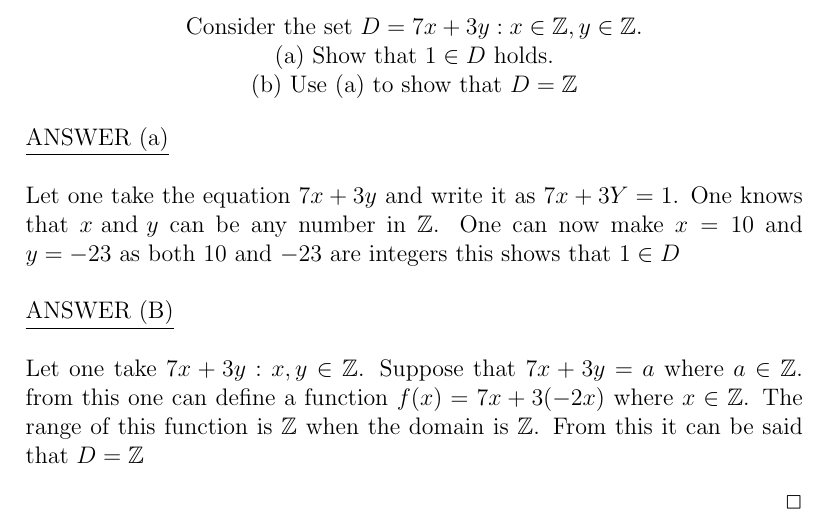
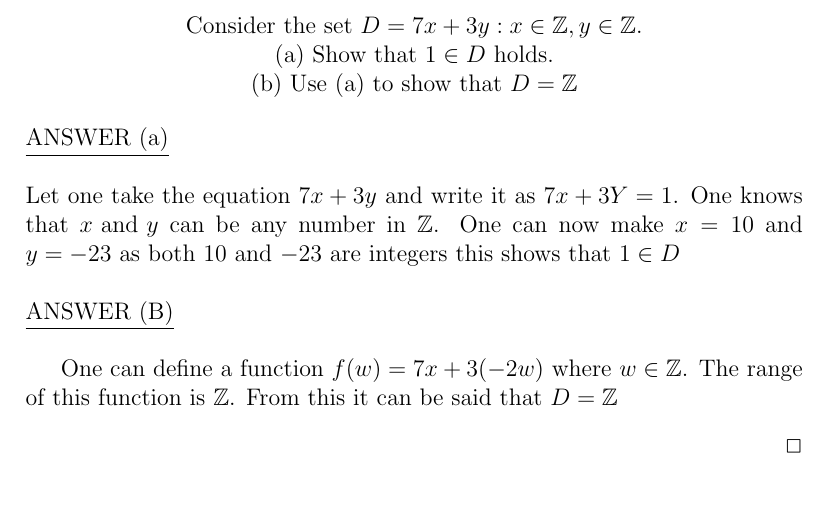
Before and after one commit to ogden-marrow/MHF3202, a LaTeX problem sheet (HW1/PalencharHW1.tex): part of page 2 of 2, cut so that both start at the same text, the shorter picture padded with empty space. Compiled offline with pdfLaTeX.

Commit message:
update the homeworkfiles

```diff
--- a/HW1/PalencharHW1.tex
+++ b/HW1/PalencharHW1.tex
@@ -74,10 +74,9 @@ When working these out we get that the left side is equal to the empty set. Whil
 One knows that $x \text{ and } y$ can be any number in $\mathbb{Z}$.
 One can now make $x=10$ and $y=-23$ as both $10$ and $-23$ are integers this shows that $1 \in D$\\
 \\\underline{ANSWER (B)}\\
-\\ Let one take $7x + 3y : x,y \in \mathbb{Z}$. Suppose that $7x+3y = a$ where $a\in \mathbb{Z}$.
-from this one can define a function  $f(x) = 7x+3(-2x)$ where $x \in \mathbb{Z}$.
-The range of this function is $\mathbb{Z}$ when the domain is $\mathbb{Z}$.
-From this it can be said that $D = \mathbb{Z}$
+
+One can define a function  $f(w) = 7x+3(-2w)$ where $w \in \mathbb{Z}$.
+The range of this function is $\mathbb{Z}$. From this it can be said that $D = \mathbb{Z}$
 \begin{flushright}
         $\Box$
 \end{flushright}
```
Also changed, not shown: HW1/PalencharHW1.pdf.
